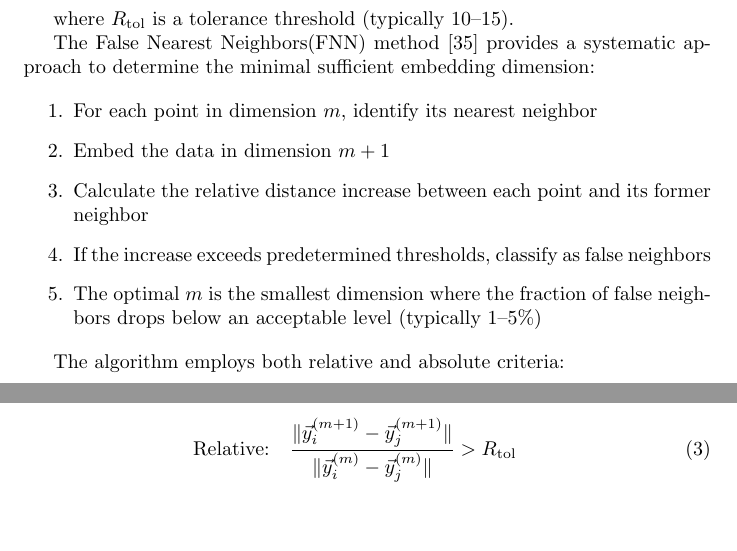
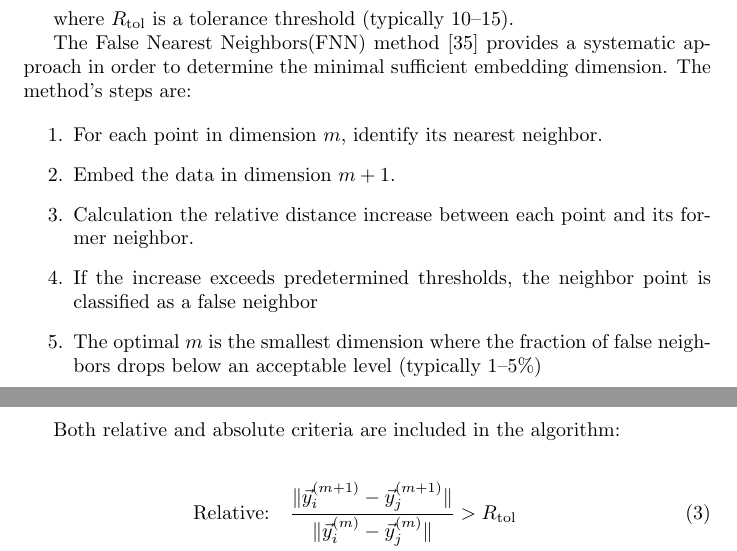
Before and after one commit to NikosMouzakitis/eeg_epilepsy_crqa, a LaTeX document (latex/main.tex): two parts of pages 12 and 13 of 17, joined at a grey line, cut so that both start at the same text, the shorter picture padded with empty space. Compiled offline with pdfLaTeX.

Commit message:
corrections latex
Signed-off-by: NikosMouzakitis <mzktsn@gmail.com>

```diff
--- a/latex/main.tex
+++ b/latex/main.tex
@@ -569,18 +567,19 @@
 			where $R_{\text{tol}}$ is a tolerance threshold (typically 10--15).
 
 			The False Nearest Neighbors(FNN) method \cite{kennel1992}
-			provides a systematic approach to determine the
-			minimal sufficient embedding dimension:
+			provides a systematic approach in order to determine the
+			minimal sufficient embedding dimension. The method's steps are:
 
 			\begin{enumerate}
-			\item For each point in dimension $m$, identify its nearest neighbor
-			\item Embed the data in dimension $m+1$
-			\item Calculate the relative distance increase between each point and its former neighbor
-			\item If the increase exceeds predetermined thresholds, classify as false neighbors
-			\item The optimal $m$ is the smallest dimension where the fraction of false neighbors drops below an acceptable level (typically 1--5\%)
+			\item For each point in dimension $m$, identify its nearest neighbor.
+			\item Embed the data in dimension $m+1$.
+			\item Calculation the relative distance increase between each point and its former neighbor.
+			\item If the increase exceeds predetermined thresholds, the neighbor point is classified as a false neighbor
+			\item The optimal $m$ is the smallest dimension where the fraction of
+				false neighbors drops below an acceptable level (typically 1--5\%)
 			\end{enumerate}
 
-			The algorithm employs both relative and absolute criteria:
+			Both relative and absolute criteria are included in the algorithm:
 
 			\begin{align}
 			\text{Relative:} &\quad \frac{\|\vec{y}_i^{(m+1)} - \vec{y}_j^{(m+1)}\|}{\|\vec{y}_i^{(m)} - \vec{y}_j^{(m)}\|} > R_{\text{tol}} \\
```
Also changed, not shown: latex/main.pdf, latex/main.tex (28 more changed lines), 2 other files.
